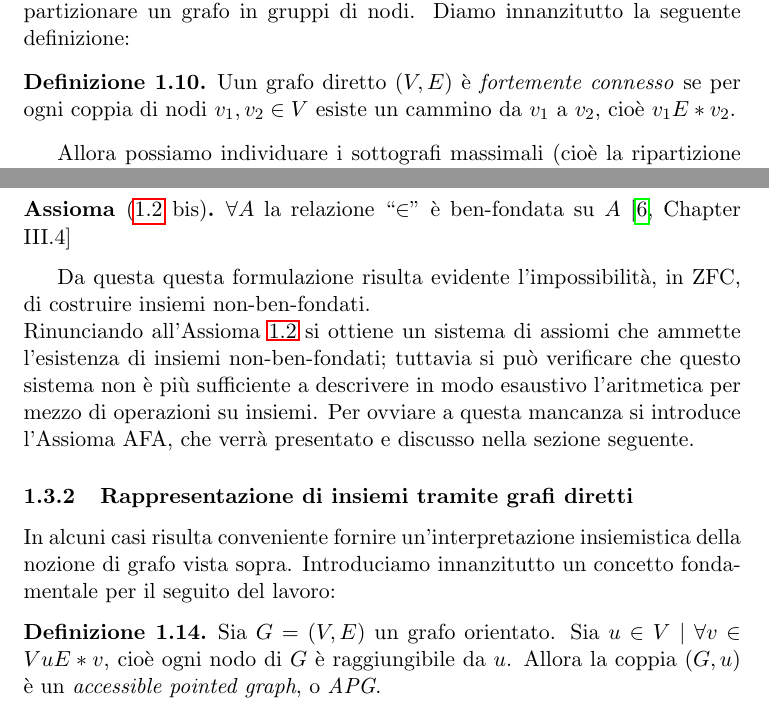
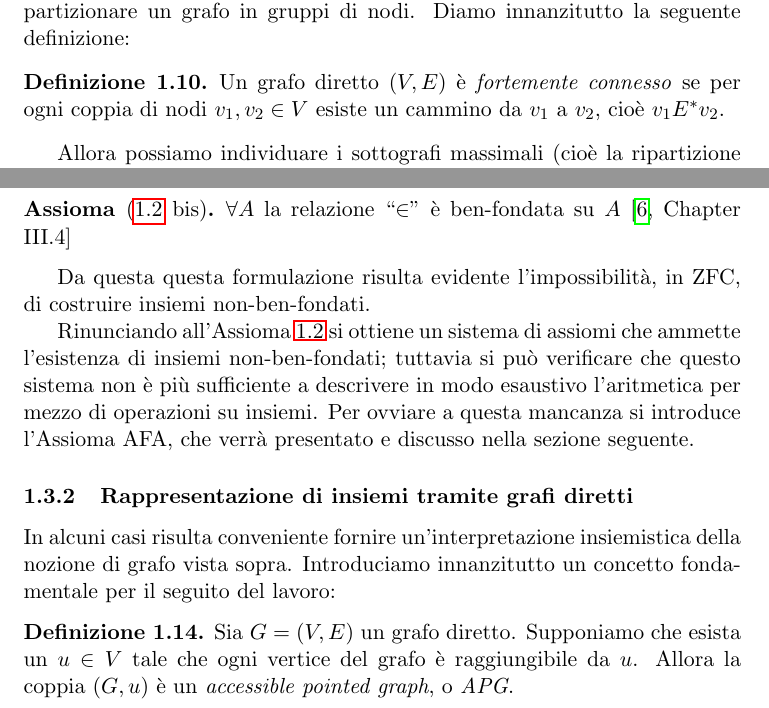
Before and after one commit to fandreuz/bsc-thesis, a LaTeX document (document.tex, which reads sezione1/file.tex): two parts of pages 4 and 6 of 36 before the commit and two parts of pages 4 and 6 of 37 after it, joined at a grey line, cut so that both start at the same text. Compiled offline with pdfLaTeX.

Commit message:
alcune correzioni

```diff
--- a/sezione1/file.tex
+++ b/sezione1/file.tex
@@ -95,7 +95,7 @@ Un grafo diretto è quindi un insieme di elementi (i \emph{nodi}) accoppiato con
 \end{definition}
 L'esistenza di un cammino tra nodi fornisce un criterio immediato per partizionare un grafo in gruppi di nodi. Diamo innanzitutto la seguente definizione:
 \begin{definition}
-    Uun grafo diretto $(V,E)$ è \emph{fortemente connesso} se per ogni coppia di nodi $v_1, v_2 \in V$ esiste un cammino da $v_1$ a $v_2$, cioè $v_1 E* v_2$.
+    Un grafo diretto $(V,E)$ è \emph{fortemente connesso} se per ogni coppia di nodi $v_1, v_2 \in V$ esiste un cammino da $v_1$ a $v_2$, cioè $v_1 E^{*} v_2$.
 \end{definition}
 Allora possiamo individuare i sottografi massimali (cioè la ripartizione del grafo in sottografi che consente di minimizzare il numero di sottografi) fortemente connessi (\hspace*{-0.1cm}\cite[Appendice B]{clrs}):
 \begin{definition}
@@ -228,7 +228,8 @@ Riportiamo una formulazione equivalente dell'Assioma \ref{axi:foundation}:
 \begin{axiom*}[\ref{axi:foundation} bis]
     $\forall A$ la relazione ``$\in$'' è ben-fondata su $A$ \cite[Chapter III.4]{kunen}
 \end{axiom*}
-Da questa questa formulazione risulta evidente l'impossibilità, in ZFC, di costruire insiemi non-ben-fondati.\\
+Da questa questa formulazione risulta evidente l'impossibilità, in ZFC, di costruire insiemi non-ben-fondati.
+
 Rinunciando all'Assioma \ref{axi:foundation} si ottiene un sistema di assiomi che ammette l'esistenza di insiemi non-ben-fondati; tuttavia si può verificare che questo sistema non è più sufficiente a descrivere in modo esaustivo l'aritmetica per mezzo di operazioni su insiemi. Per ovviare a questa mancanza si introduce l'Assioma AFA, che verrà presentato e discusso nella sezione seguente.
 
 % TODO: definisci insieme ereditariamente finito (si può costruire a partire dall'insieme vuoto utilizzando solamente il costruttore {} vedi ZFC) e insime non-ben-fondato prima di usare i grafi per rappresentare gli insiemi
@@ -237,7 +238,7 @@ Rinunciando all'Assioma \ref{axi:foundation} si ottiene un sistema di assiomi ch
 \label{sec:graphs_sets}
 In alcuni casi risulta conveniente fornire un'in\-ter\-pre\-ta\-zio\-ne insiemistica della nozione di grafo vista sopra. Introduciamo innanzitutto un concetto fondamentale per il seguito del lavoro:
 \begin{definition}
-    Sia $G = (V, E)$ un grafo orientato. Sia $u \in V \mid \forall v \in V u E* v$, cioè ogni nodo di $G$ è raggiungibile da $u$. Allora la coppia $(G, u)$ è un \emph{accessible pointed graph}, o \emph{APG}.
+    Sia $G = (V, E)$ un grafo diretto. Supponiamo che esista un $u \in V$ tale che ogni vertice del grafo è raggiungibile da $u$. Allora la coppia $(G, u)$ è un \emph{accessible pointed graph}, o \emph{APG}.
 \end{definition}
 Per rappresentare un insieme tramite un grafo diretto è necessario definire un processo denominato \emph{decorazione}:
 \begin{definition}
```
Also changed, not shown: sezione1/file.tex (14 more changed lines).
